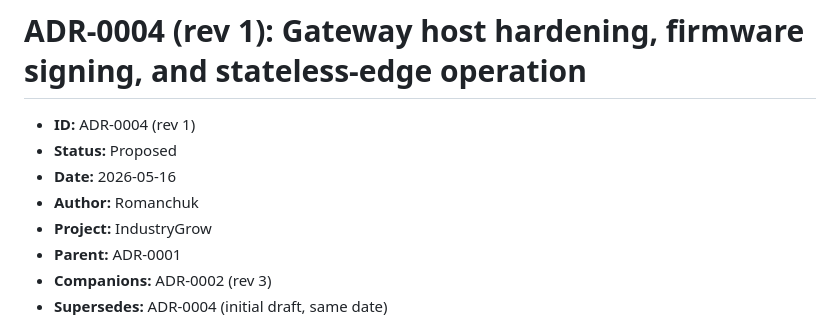
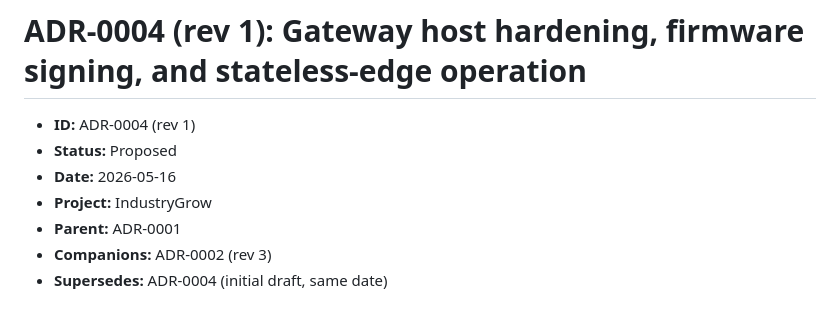
Before and after one commit to IIchukissII/IndustryGrow, a Markdown page: ADR/ADR-0004-gateway-host-hardening-rev1.md, the part around the change. GitHub-like rendering.

Commit message:
Update ADR-0004-gateway-host-hardening-rev1.md
Removed author information from the ADR document.

```diff
--- a/ADR/ADR-0004-gateway-host-hardening-rev1.md
+++ b/ADR/ADR-0004-gateway-host-hardening-rev1.md
@@ -3,7 +3,6 @@
 - **ID:** ADR-0004 (rev 1)
 - **Status:** Proposed
 - **Date:** 2026-05-16
-- **Author:** Romanchuk
 - **Project:** IndustryGrow
 - **Parent:** ADR-0001
 - **Companions:** ADR-0002 (rev 3)
```
